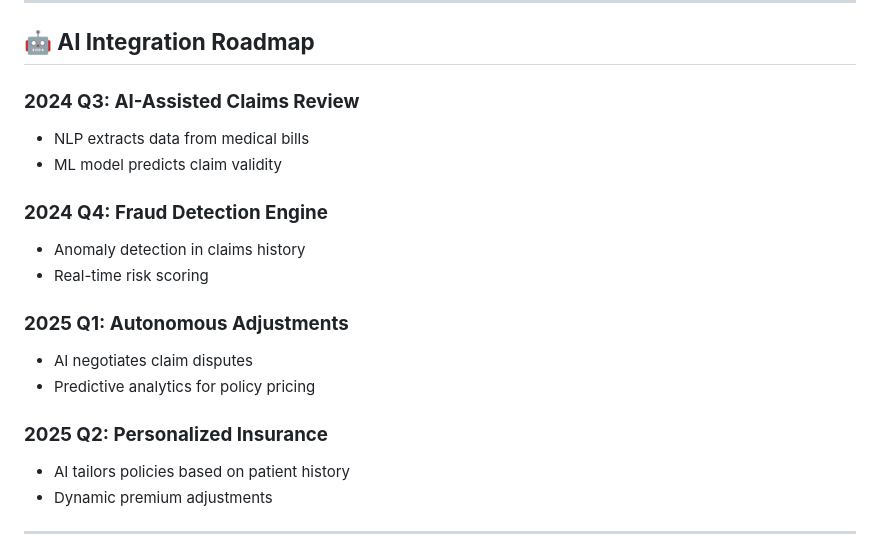
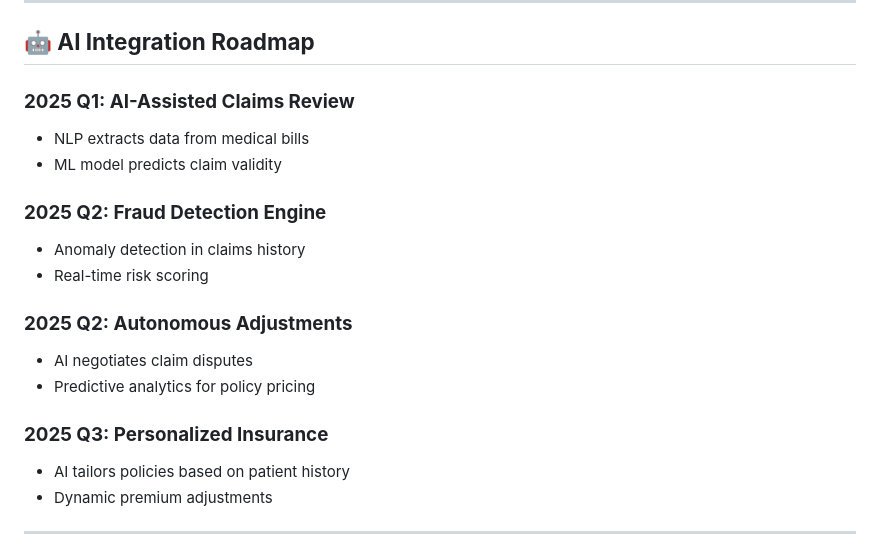
Before and after one commit to techtovio/Healthra, a Markdown page: README.md, the part around the change. GitHub-like rendering.

```diff
--- a/README.md
+++ b/README.md
@@ -81,19 +81,19 @@ Planned with **CertiK** and **Halborn**
 
 ## **🤖 AI Integration Roadmap**
 
-### **2024 Q3: AI-Assisted Claims Review**
+### **2025 Q1: AI-Assisted Claims Review**
 - NLP extracts data from medical bills
 - ML model predicts claim validity
 
-### **2024 Q4: Fraud Detection Engine**
+### **2025 Q2: Fraud Detection Engine**
 - Anomaly detection in claims history
 - Real-time risk scoring
 
-### **2025 Q1: Autonomous Adjustments**
+### **2025 Q2: Autonomous Adjustments**
 - AI negotiates claim disputes
 - Predictive analytics for policy pricing
 
-### **2025 Q2: Personalized Insurance**
+### **2025 Q3: Personalized Insurance**
 - AI tailors policies based on patient history
 - Dynamic premium adjustments
 
```
